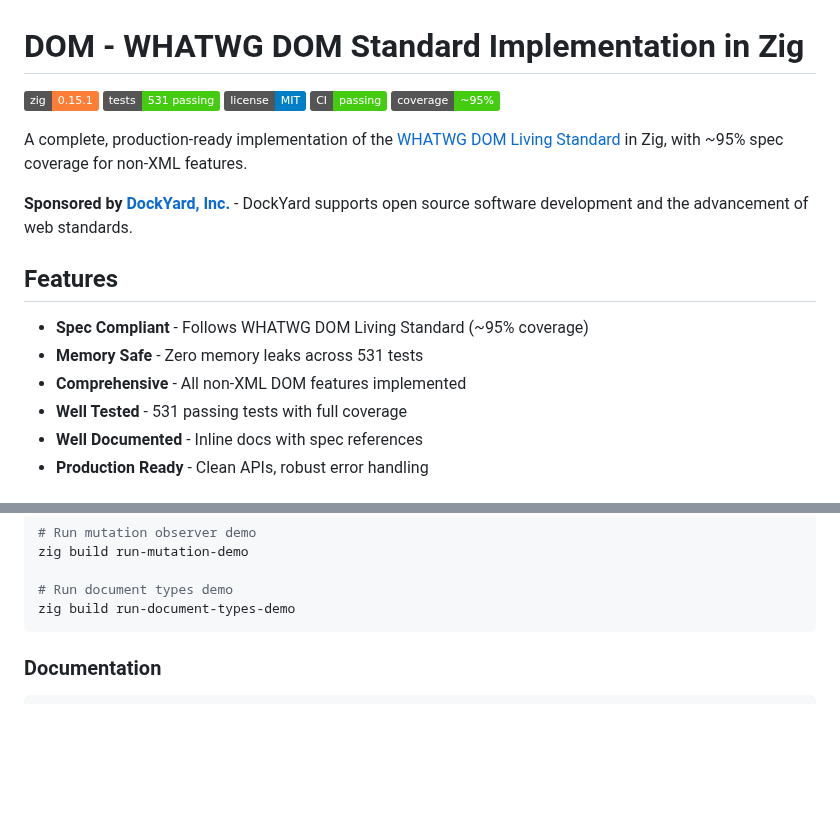
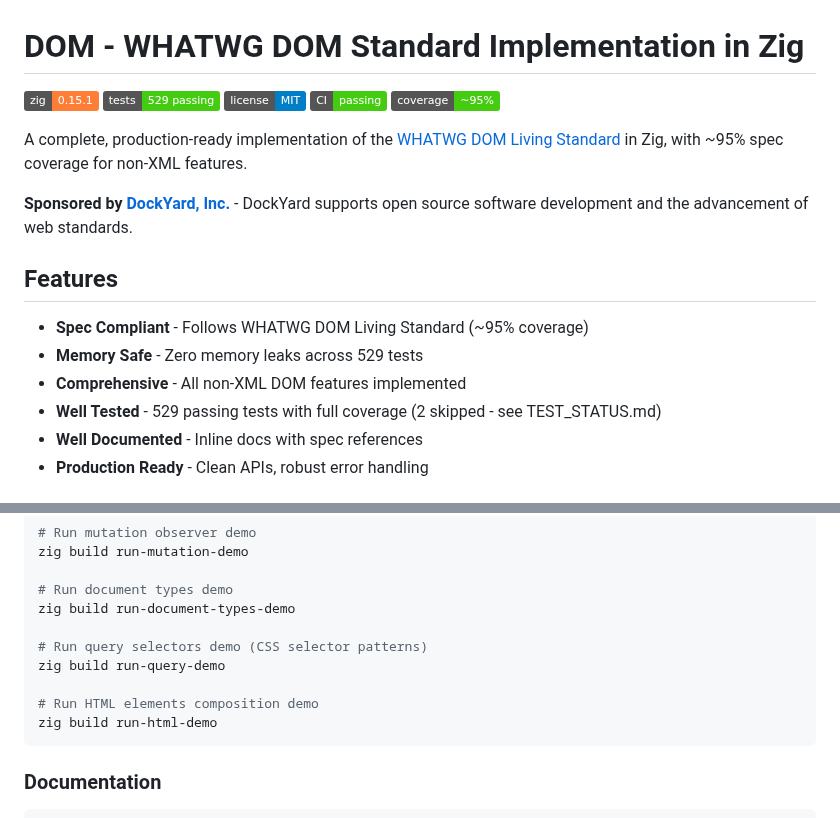
Before and after one commit to zig-whatwg/dom, a Markdown page: README.md, 2 parts joined by grey strips. Rendered like a GitHub page; badges without logos; blank space fills up the shorter version.

Commit message:
docs: update README with query demo and test count
- Add run-query-demo and run-html-demo to examples
- Update test count: 529 passing (2 skipped)
- Reference TEST_STATUS.md for skipped test details

````diff
--- a/README.md
+++ b/README.md
@@ -1,7 +1,7 @@
 # DOM - WHATWG DOM Standard Implementation in Zig
 
 [![Zig](https://img.shields.io/badge/zig-0.15.1-orange.svg)](https://ziglang.org/)
-[![Tests](https://img.shields.io/badge/tests-531%20passing-brightgreen.svg)]()
+[![Tests](https://img.shields.io/badge/tests-529%20passing-brightgreen.svg)]()
 [![License](https://img.shields.io/badge/license-MIT-blue.svg)](LICENSE)
 [![CI](https://img.shields.io/badge/CI-passing-brightgreen.svg)]()
 [![Coverage](https://img.shields.io/badge/coverage-~95%25-brightgreen.svg)]()
@@ -13,9 +13,9 @@ A complete, production-ready implementation of the [WHATWG DOM Living Standard](
 ## Features
 
 - **Spec Compliant** - Follows WHATWG DOM Living Standard (~95% coverage)
-- **Memory Safe** - Zero memory leaks across 531 tests
+- **Memory Safe** - Zero memory leaks across 529 tests
 - **Comprehensive** - All non-XML DOM features implemented
-- **Well Tested** - 531 passing tests with full coverage
+- **Well Tested** - 529 passing tests with full coverage (2 skipped - see TEST_STATUS.md)
 - **Well Documented** - Inline docs with spec references
 - **Production Ready** - Clean APIs, robust error handling
 
@@ -628,6 +628,12 @@ zig build run-mutation-demo
 
 # Run document types demo
 zig build run-document-types-demo
+
+# Run query selectors demo (CSS selector patterns)
+zig build run-query-demo
+
+# Run HTML elements composition demo
+zig build run-html-demo
 ```
 
 ### Documentation
````
